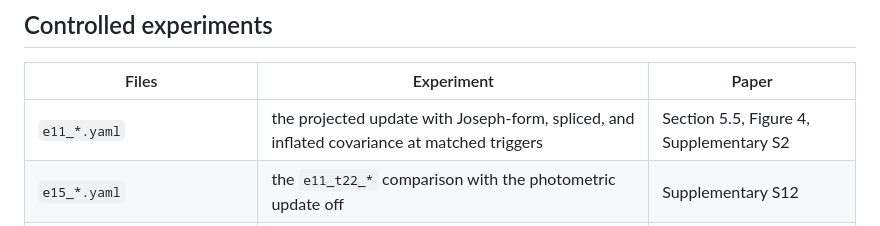
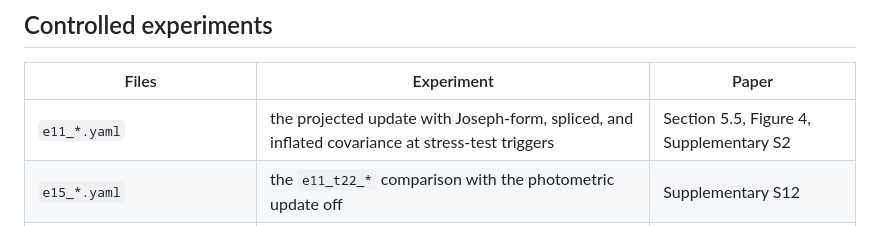
Before and after one commit to tuananh1007/RGBD-Inertial-Degeneracy, a Markdown page: config/README.md, the part around the change. GitHub-like rendering.

```diff
--- a/config/README.md
+++ b/config/README.md
@@ -45,7 +45,7 @@ are the files the `s_*` and `u_*` configurations were derived from (each file's
 
 | Files | Experiment | Paper |
 |---|---|---|
-| `e11_*.yaml` | the projected update with Joseph-form, spliced, and inflated covariance at matched triggers | Section 5.5, Figure 4, Supplementary S2 |
+| `e11_*.yaml` | the projected update with Joseph-form, spliced, and inflated covariance at stress-test triggers | Section 5.5, Figure 4, Supplementary S2 |
 | `e15_*.yaml` | the `e11_t22_*` comparison with the photometric update off | Supplementary S12 |
 | `e14_*.yaml`, with `fl2lio_*.yaml` as `BASE_CFG` | upstream FAST-LIO2 with the same projection (`baselines/fastlio2`) | Supplementary S12 |
 | `e1_*.yaml` | inertial noise form and magnitudes, gravity random walk | Supplementary S10 |
```
Also changed, not shown: README.md (+1 -1 lines), docs/assets/covariance_result.png, docs/assets/explainer.gif, docs/assets/overview.png, docs/assets/success_curves.png, docs/assets/teaser.png, 3 other files.
